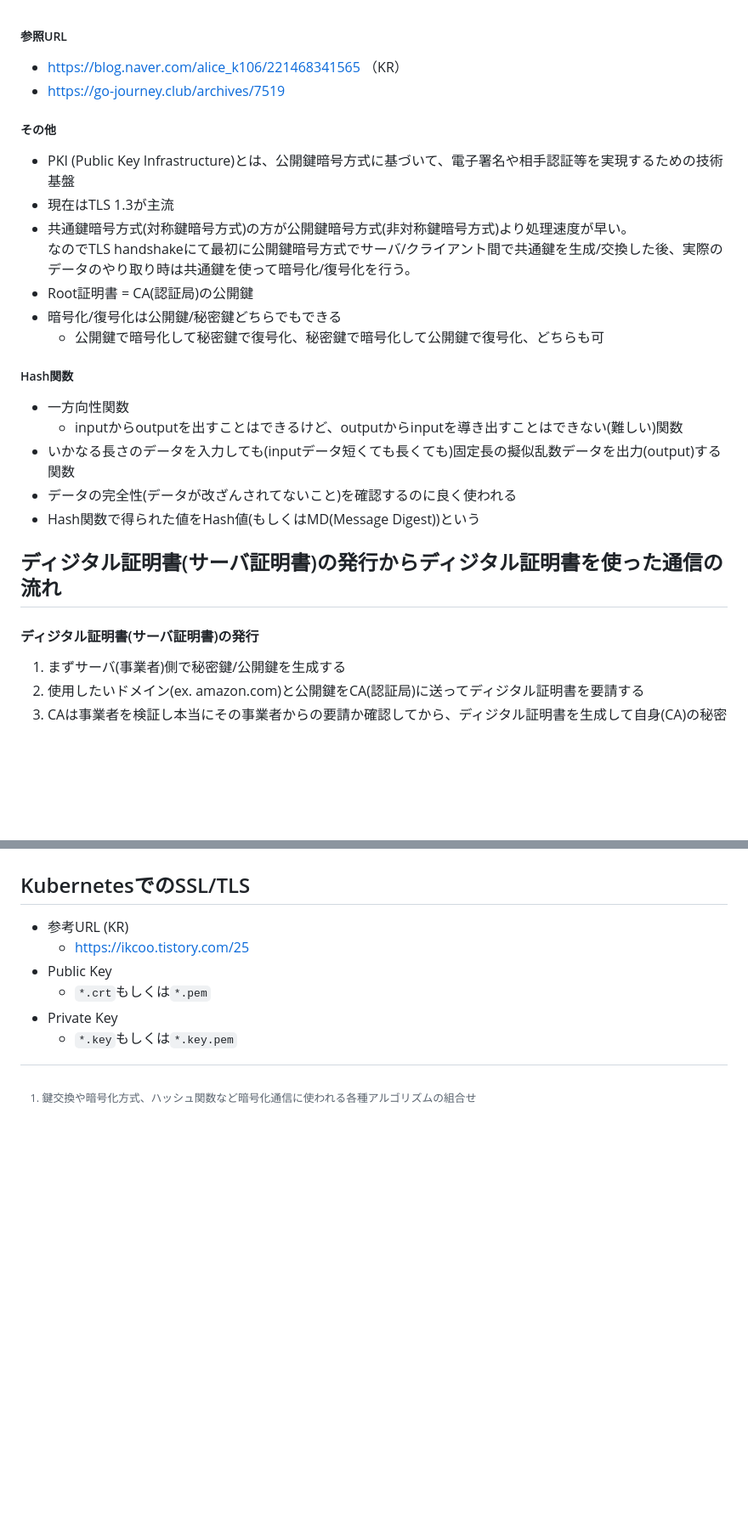
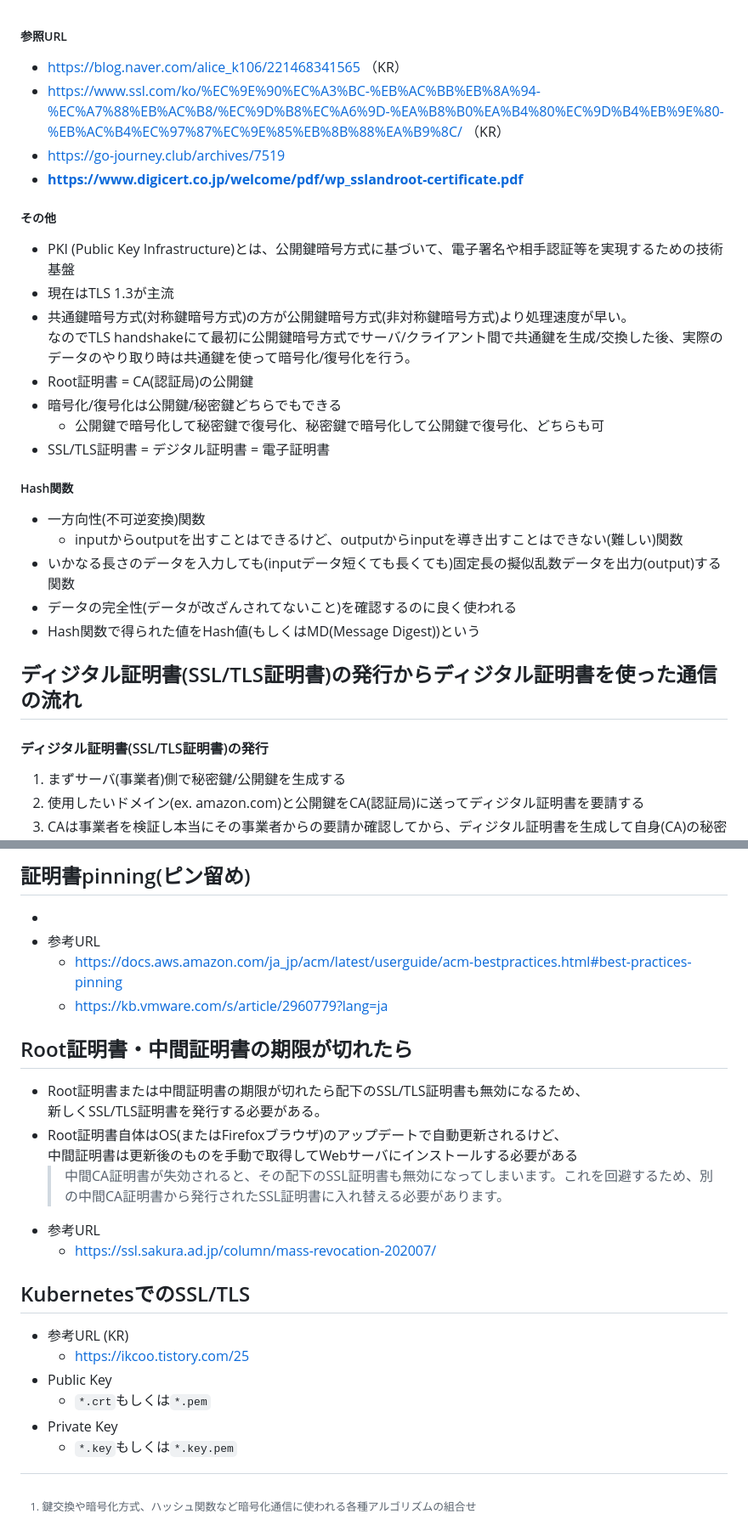
Before and after one commit to nutslove/Knowledges, a Markdown page: Network/SSL・TLSについて.md, 2 parts joined by grey strips. Shown at 85% size. Rendered like a GitHub page; blank space fills up the shorter version.

```diff
--- a/Network/SSL・TLSについて.md
+++ b/Network/SSL・TLSについて.md
@@ -1,6 +1,8 @@
 ##### 参照URL
 - https://blog.naver.com/alice_k106/221468341565 （KR）
+- https://www.ssl.com/ko/%EC%9E%90%EC%A3%BC-%EB%AC%BB%EB%8A%94-%EC%A7%88%EB%AC%B8/%EC%9D%B8%EC%A6%9D-%EA%B8%B0%EA%B4%80%EC%9D%B4%EB%9E%80-%EB%AC%B4%EC%97%87%EC%9E%85%EB%8B%88%EA%B9%8C/ （KR）
 - https://go-journey.club/archives/7519
+- **https://www.digicert.co.jp/welcome/pdf/wp_sslandroot-certificate.pdf**
 
 ##### その他
 - PKI (Public Key Infrastructure)とは、公開鍵暗号方式に基づいて、電子署名や相手認証等を実現するための技術基盤
@@ -10,16 +12,17 @@
 - Root証明書 = CA(認証局)の公開鍵
 - 暗号化/復号化は公開鍵/秘密鍵どちらでもできる
   - 公開鍵で暗号化して秘密鍵で復号化、秘密鍵で暗号化して公開鍵で復号化、どちらも可
+- SSL/TLS証明書 = デジタル証明書 = 電子証明書
 
 ##### Hash関数
-- 一方向性関数
+- 一方向性(不可逆変換)関数
   - inputからoutputを出すことはできるけど、outputからinputを導き出すことはできない(難しい)関数
 - いかなる長さのデータを入力しても(inputデータ短くても長くても)固定長の擬似乱数データを出力(output)する関数
 - データの完全性(データが改ざんされてないこと)を確認するのに良く使われる
 - Hash関数で得られた値をHash値(もしくはMD(Message Digest))という
 
-## ディジタル証明書(サーバ証明書)の発行からディジタル証明書を使った通信の流れ
-#### ディジタル証明書(サーバ証明書)の発行
+## ディジタル証明書(SSL/TLS証明書)の発行からディジタル証明書を使った通信の流れ
+#### ディジタル証明書(SSL/TLS証明書)の発行
 1. まずサーバ(事業者)側で秘密鍵/公開鍵を生成する
 2. 使用したいドメイン(ex. amazon.com)と公開鍵をCA(認証局)に送ってディジタル証明書を要請する
 3. CAは事業者を検証し本当にその事業者からの要請か確認してから、ディジタル証明書を生成して自身(CA)の秘密鍵でディジタル証明書のHash値を署名(暗号化)する
@@ -77,3 +112,17 @@
+## 証明書pinning(ピン留め)
+-
+- 参考URL
+  - https://docs.aws.amazon.com/ja_jp/acm/latest/userguide/acm-bestpractices.html#best-practices-pinning
+  - https://kb.vmware.com/s/article/2960779?lang=ja
+
+## Root証明書・中間証明書の期限が切れたら
+- Root証明書または中間証明書の期限が切れたら配下のSSL/TLS証明書も無効になるため、
+  新しくSSL/TLS証明書を発行する必要がある。
+- Root証明書自体はOS(またはFirefoxブラウザ)のアップデートで自動更新されるけど、
+  中間証明書は更新後のものを手動で取得してWebサーバにインストールする必要がある
+  > 中間CA証明書が失効されると、その配下のSSL証明書も無効になってしまいます。これを回避するため、別の中間CA証明書から発行されたSSL証明書に入れ替える必要があります。
+- 参考URL
+  - https://ssl.sakura.ad.jp/column/mass-revocation-202007/
 
 ## KubernetesでのSSL/TLS
 - 参考URL (KR)
```
Also changed, not shown: other parts of Network/SSL・TLSについて.md (+35 -3 lines), Network/image/trust-chain.jpg (added).
